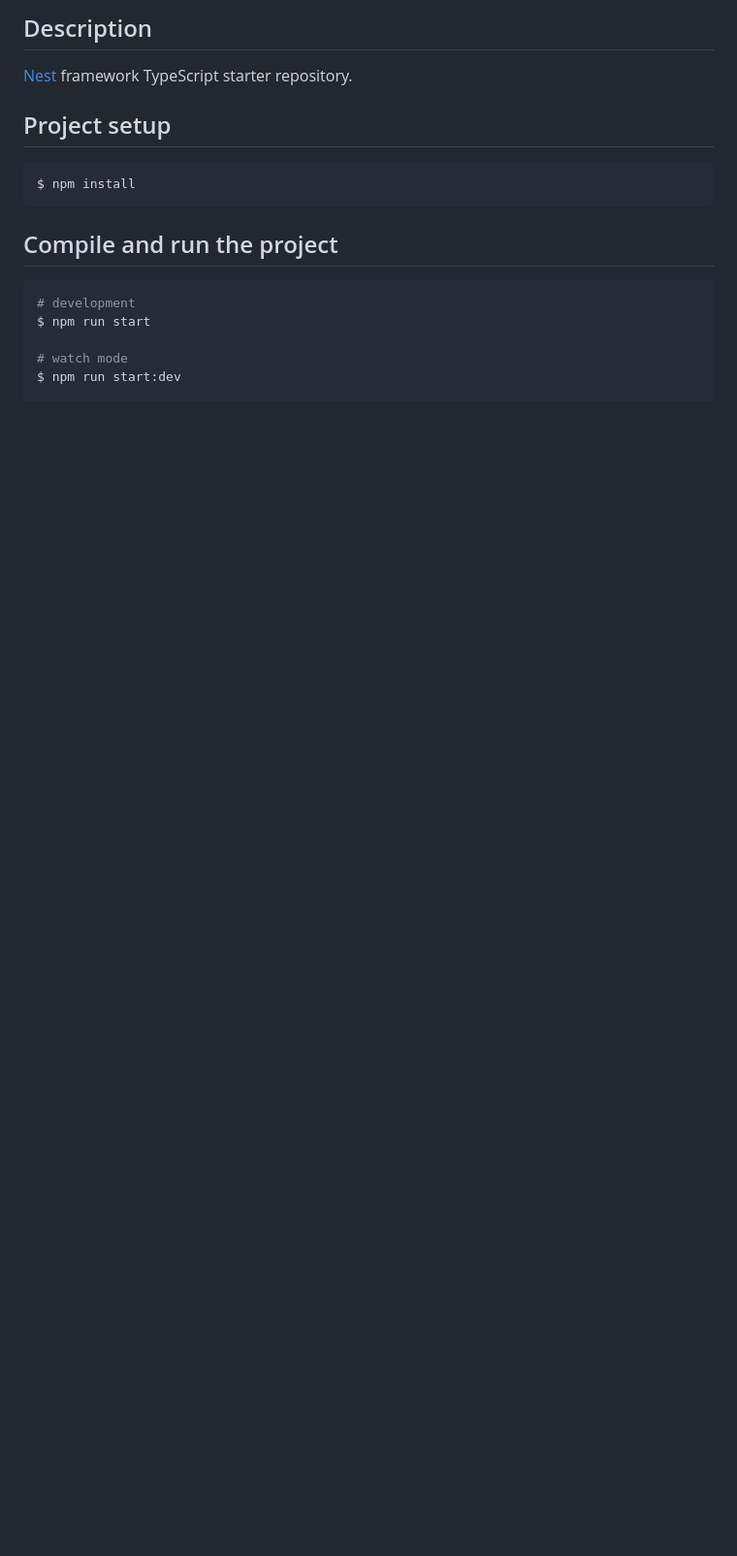
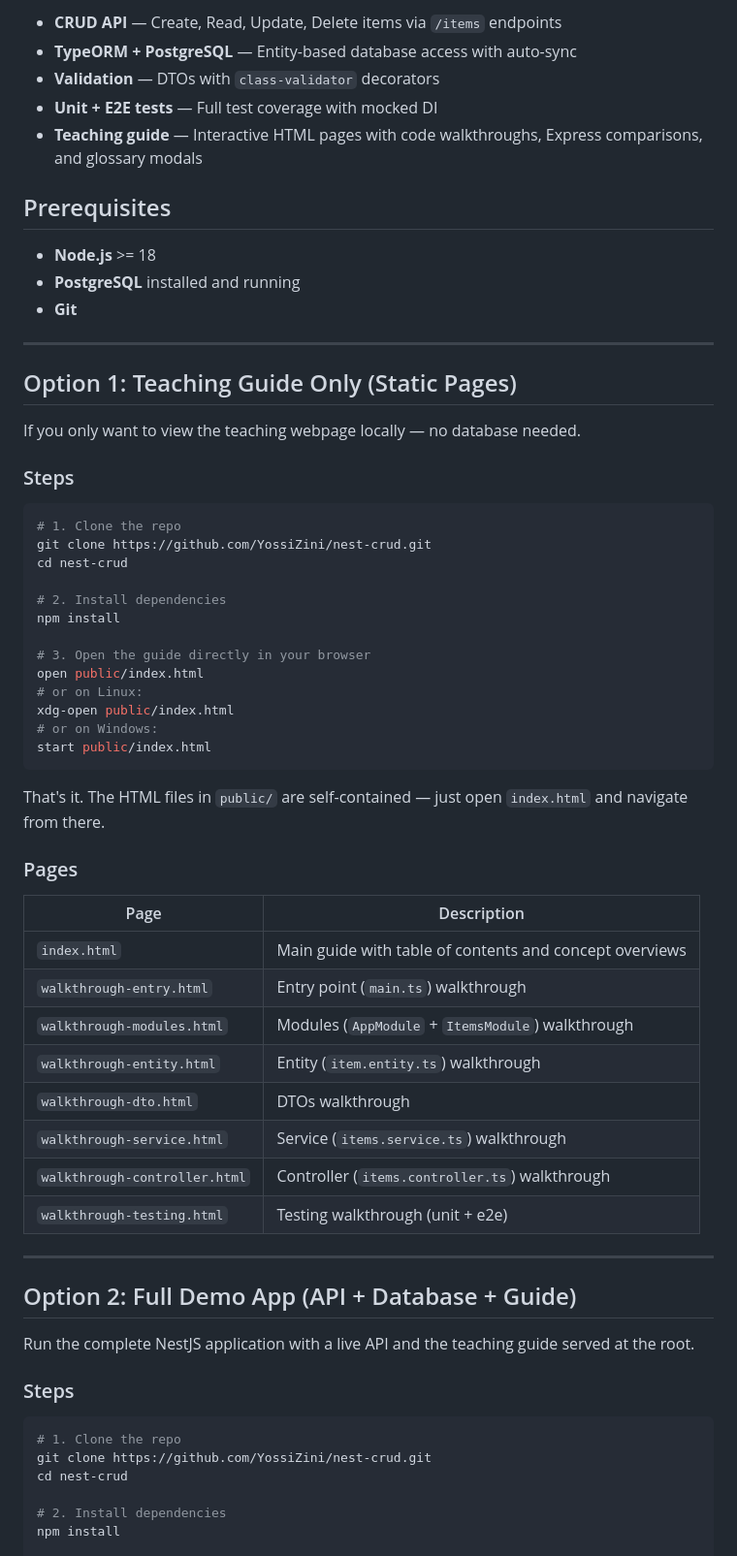
Before and after one commit to YossiZini/nest-crud, a Markdown page: README.md, the part around one of its changes. Shown at 97% size. GitHub-like rendering; blank space fills up the shorter version.

Commit message:
Update README with deployment instructions for both guide-only and full app setup
Co-Authored-By: Claude Opus 4.6 <noreply@anthropic.com>

````diff
--- a/README.md
+++ b/README.md
@@ -23,20 +6,68 @@
 
-## Description
+- **CRUD API** — Create, Read, Update, Delete items via `/items` endpoints
+- **TypeORM + PostgreSQL** — Entity-based database access with auto-sync
+- **Validation** — DTOs with `class-validator` decorators
+- **Unit + E2E tests** — Full test coverage with mocked DI
+- **Teaching guide** — Interactive HTML pages with code walkthroughs, Express comparisons, and glossary modals
 
-[Nest](https://github.com/nestjs/nest) framework TypeScript starter repository.
+## Prerequisites
 
-## Project setup
+- **Node.js** >= 18
+- **PostgreSQL** installed and running
+- **Git**
+
+---
+
+## Option 1: Teaching Guide Only (Static Pages)
+
+If you only want to view the teaching webpage locally — no database needed.
+
+### Steps
 
 ```bash
-$ npm install
+# 1. Clone the repo
+git clone https://github.com/YossiZini/nest-crud.git
+cd nest-crud
+
+# 2. Install dependencies
+npm install
+
+# 3. Open the guide directly in your browser
+open public/index.html
+# or on Linux:
+xdg-open public/index.html
+# or on Windows:
+start public/index.html
 ```
 
-## Compile and run the project
+That's it. The HTML files in `public/` are self-contained — just open `index.html` and navigate from there.
+
+### Pages
+
+| Page | Description |
+|------|-------------|
+| `index.html` | Main guide with table of contents and concept overviews |
+| `walkthrough-entry.html` | Entry point (`main.ts`) walkthrough |
+| `walkthrough-modules.html` | Modules (`AppModule` + `ItemsModule`) walkthrough |
+| `walkthrough-entity.html` | Entity (`item.entity.ts`) walkthrough |
+| `walkthrough-dto.html` | DTOs walkthrough |
+| `walkthrough-service.html` | Service (`items.service.ts`) walkthrough |
+| `walkthrough-controller.html` | Controller (`items.controller.ts`) walkthrough |
+| `walkthrough-testing.html` | Testing walkthrough (unit + e2e) |
+
+---
+
+## Option 2: Full Demo App (API + Database + Guide)
+
+Run the complete NestJS application with a live API and the teaching guide served at the root.
+
+### Steps
 
 ```bash
-# development
-$ npm run start
+# 1. Clone the repo
+git clone https://github.com/YossiZini/nest-crud.git
+cd nest-crud
 
-# watch mode
-$ npm run start:dev
+# 2. Install dependencies
+npm install
 
````
Also changed, not shown: other parts of README.md (+105 -56 lines).
